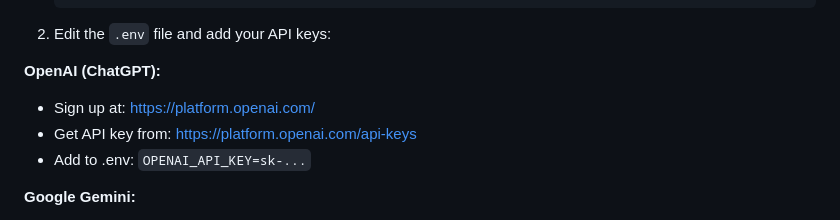
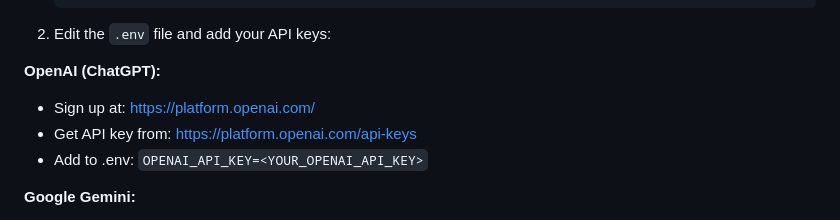
Before and after one commit to charan1814-gt/AI-Powered-Multi-Model-Comparison-and-Voice--Enabled-Recommendation-System, a Markdown page: SETUP.md, the part around the change. Drawn GitHub-style.

```diff
--- a/SETUP.md
+++ b/SETUP.md
@@ -29,7 +29,7 @@ This will install all required packages:
 **OpenAI (ChatGPT):**
 - Sign up at: https://platform.openai.com/
 - Get API key from: https://platform.openai.com/api-keys
-- Add to .env: `OPENAI_API_KEY=sk-...`
+- Add to .env: `OPENAI_API_KEY=<YOUR_OPENAI_API_KEY>`
 
 **Google Gemini:**
 - Sign up at: https://makersuite.google.com/app/apikey
```
Also changed, not shown: API_SETUP.md (+6 -6 lines), QUICKSTART.md (+4 -4 lines).
